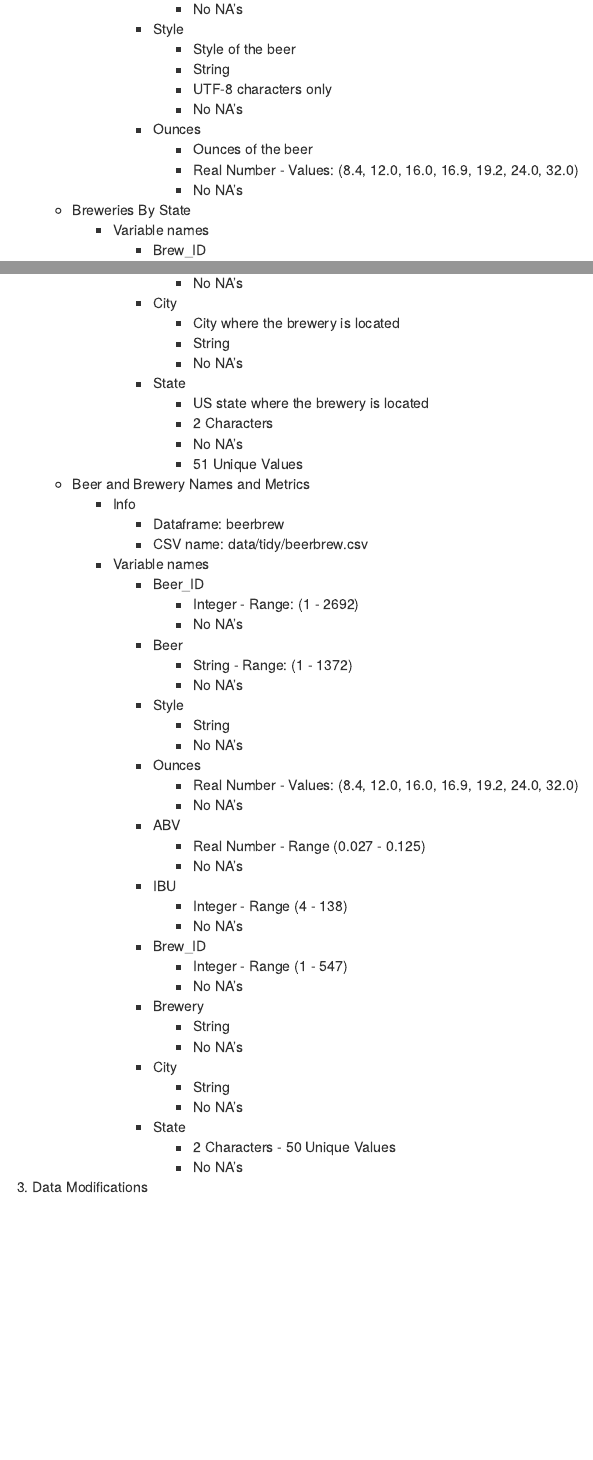
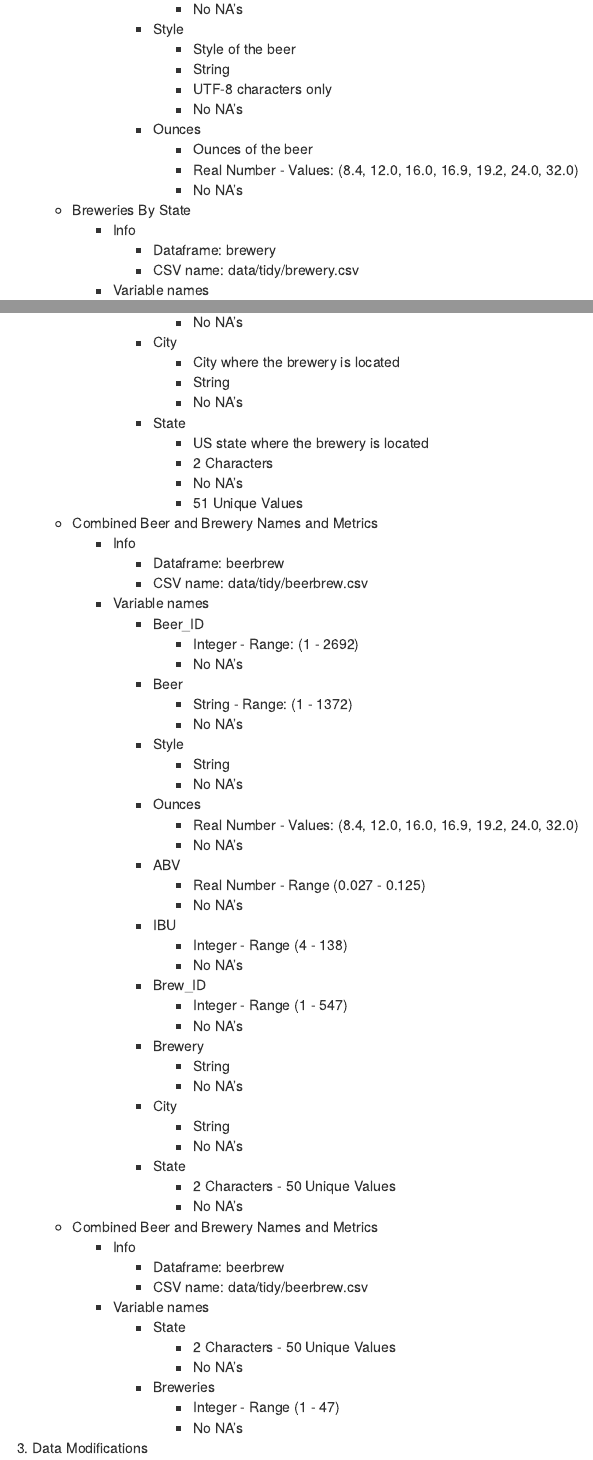
Before and after one commit to lp5510/msds6306-case-study-01, an R Markdown document (rmd/Codebook.Rmd): the page in a window 1100 px wide, from 1640 px down, and a second part further down, joined at a grey line. Rendered offline with R 4.5, knitr and Pandoc, with nearby package versions.

Commit message:
Additional edits

```diff
--- a/rmd/Codebook.Rmd
+++ b/rmd/Codebook.Rmd
@@ -89,6 +89,9 @@
                 + Real Number - Values: (8.4, 12.0, 16.0, 16.9, 19.2, 24.0, 32.0)
                 + No NA's
     + Breweries By State
+        + Info
+            + Dataframe: brewery
+            + CSV name: data/tidy/brewery.csv
         + Variable names
             + Brew_ID
                 + Unique identifier of the brewery
@@ -108,7 +111,7 @@
                 + 2 Characters
                 + No NA's
                 + 51 Unique Values
-    + Beer and Brewery Names and Metrics
+    + Combined Beer and Brewery Names and Metrics
         + Info
             + Dataframe: beerbrew
             + CSV name: data/tidy/beerbrew.csv
@@ -143,6 +146,17 @@
             + State
                 + 2 Characters - 50 Unique Values
                 + No NA's
+     + Combined Beer and Brewery Names and Metrics
+          + Info
+             + Dataframe: beerbrew
+             + CSV name: data/tidy/beerbrew.csv
+          + Variable names
+            + State
+                + 2 Characters - 50 Unique Values
+                + No NA's
+            + Breweries
+                + Integer - Range (1 - 47)
+                + No NA's
 3. Data Modifications
     +
     +
```
